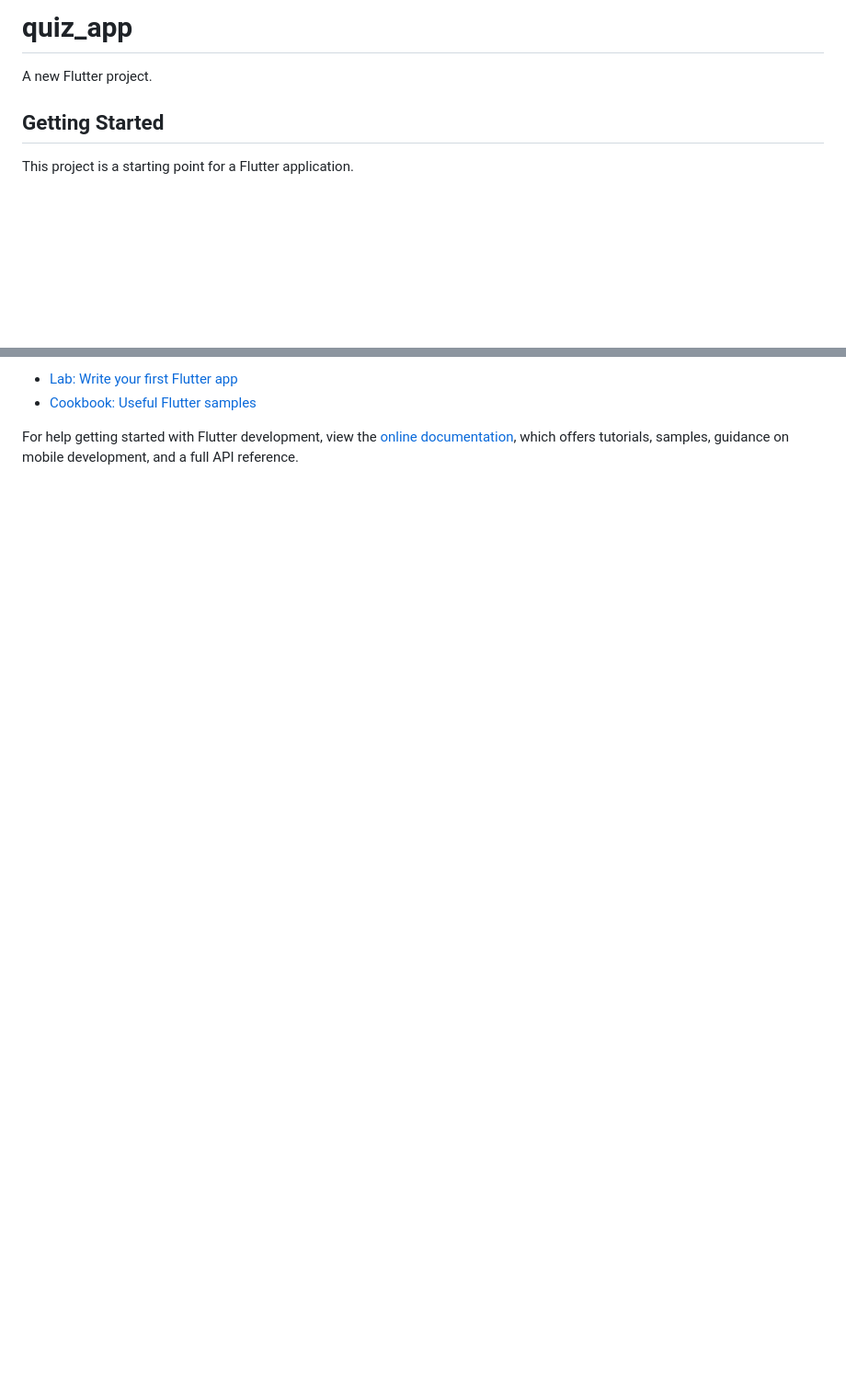
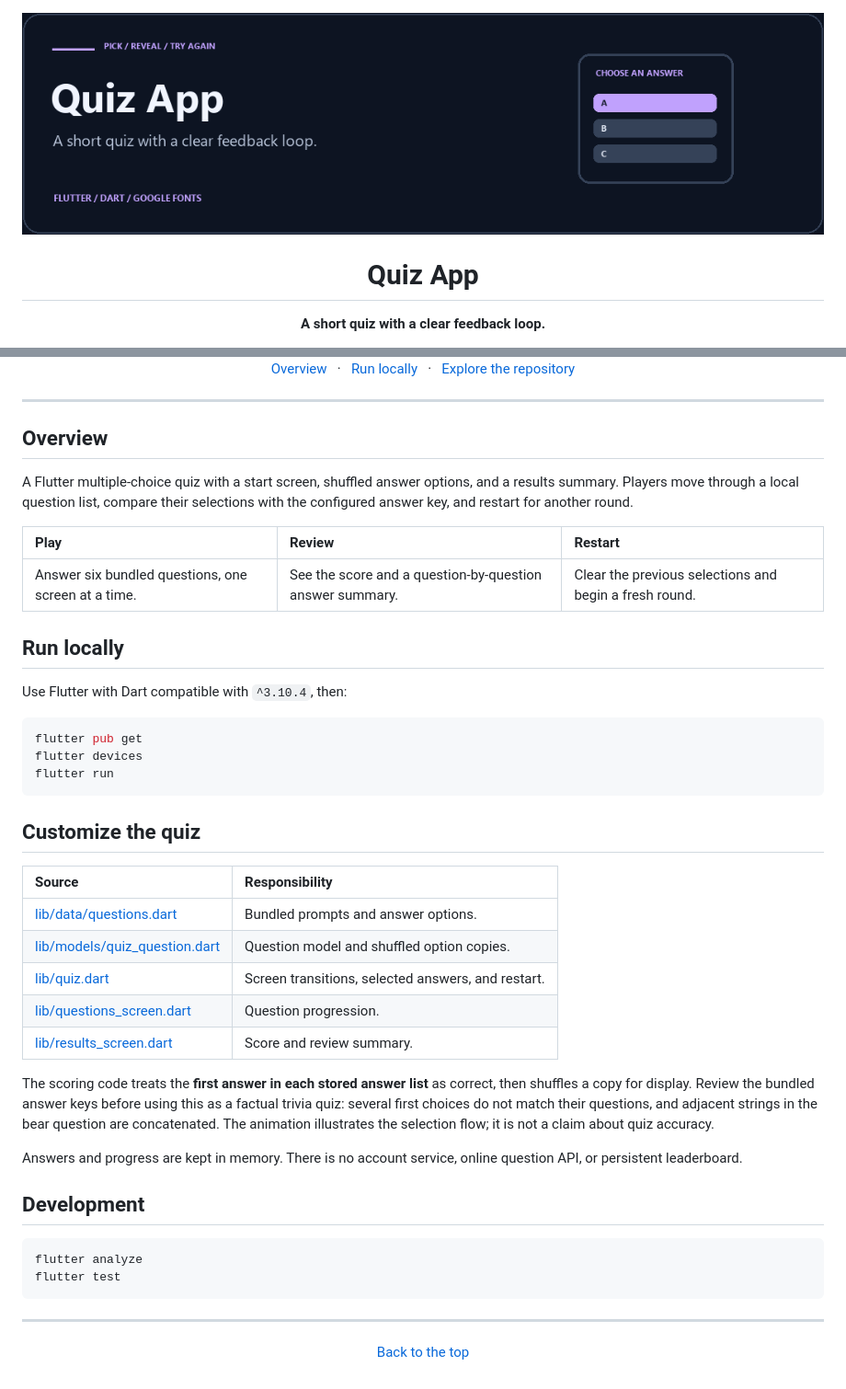
Before and after one commit to mcampo0215/quiz_app, a Markdown page: README.md, 2 parts joined by grey strips. Shown at 92% size. GitHub-like rendering; pictures changed too: docs/readme/hero.gif (added); blank space fills up the shorter version.

Commit message:
docs: refresh README with project-specific animation and source-based guide

````diff
--- a/README.md
+++ b/README.md
@@ -1,8 +1,8 @@
-# quiz_app
+<div align="center">
 
-A new Flutter project.
+<img src="docs/readme/hero.gif" alt="Quiz App: animated quiz illustration" width="1040" />
 
-## Getting Started
+# Quiz App
 
-This project is a starting point for a Flutter application.
+**A short quiz with a clear feedback loop.**
 
@@ -10,7 +10,49 @@ A few resources to get you started if this is your first Flutter project:
 
-- [Lab: Write your first Flutter app](https://docs.flutter.dev/get-started/codelab)
-- [Cookbook: Useful Flutter samples](https://docs.flutter.dev/cookbook)
+[Overview](#overview) &nbsp; · &nbsp; [Run locally](#run-locally) &nbsp; · &nbsp; [Explore the repository](https://github.com/mcampo0215/quiz_app)
 
-For help getting started with Flutter development, view the
-[online documentation](https://docs.flutter.dev/), which offers tutorials,
-samples, guidance on mobile development, and a full API reference.
+</div>
+
+---
+
+## Overview
+
+A Flutter multiple-choice quiz with a start screen, shuffled answer options, and a results summary. Players move through a local question list, compare their selections with the configured answer key, and restart for another round.
+
+| Play | Review | Restart |
+| :--- | :--- | :--- |
+| Answer six bundled questions, one screen at a time. | See the score and a question-by-question answer summary. | Clear the previous selections and begin a fresh round. |
+
+## Run locally
+
+Use Flutter with Dart compatible with `^3.10.4`, then:
+
+```sh
+flutter pub get
+flutter devices
+flutter run
+```
+
+## Customize the quiz
+
+| Source | Responsibility |
+| :--- | :--- |
+| [lib/data/questions.dart](lib/data/questions.dart) | Bundled prompts and answer options. |
+| [lib/models/quiz_question.dart](lib/models/quiz_question.dart) | Question model and shuffled option copies. |
+| [lib/quiz.dart](lib/quiz.dart) | Screen transitions, selected answers, and restart. |
+| [lib/questions_screen.dart](lib/questions_screen.dart) | Question progression. |
+| [lib/results_screen.dart](lib/results_screen.dart) | Score and review summary. |
+
+The scoring code treats the **first answer in each stored answer list** as correct, then shuffles a copy for display. Review the bundled answer keys before using this as a factual trivia quiz: several first choices do not match their questions, and adjacent strings in the bear question are concatenated. The animation illustrates the selection flow; it is not a claim about quiz accuracy.
+
+Answers and progress are kept in memory. There is no account service, online question API, or persistent leaderboard.
+
+## Development
+
+```sh
+flutter analyze
+flutter test
+```
+
+---
+
+<p align="center"><a href="#quiz-app">Back to the top</a></p>
````
Also changed, not shown: other parts of README.md (+1 -1 lines), 1 other file.
